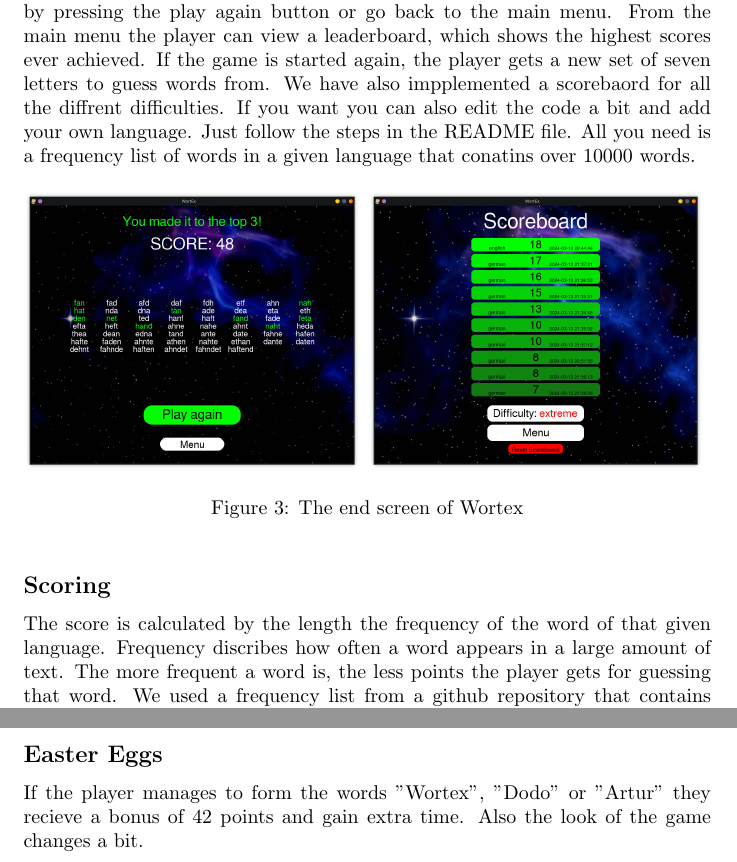
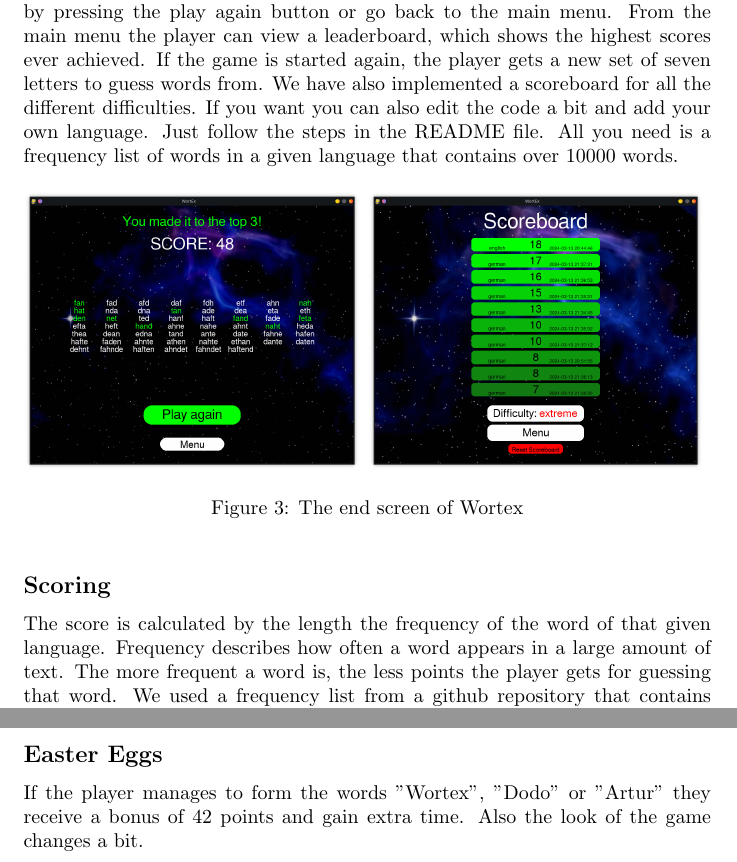
Before and after one commit to donatienLeray/WortEx, a LaTeX document (report/report.tex): two parts of pages 3 and 4 of 4, joined at a grey line, cut so that both start at the same text. Compiled offline with pdfLaTeX.

Commit message:
Fix typos

```diff
--- a/report/report.tex
+++ b/report/report.tex
@@ -100,10 +100,10 @@ WS 23/24 \hfill \studentTwo
     main menu. From the main menu the player can view a leaderboard, which
     shows the highest scores ever achieved. If the game is started again, the
     player gets a new set of seven letters to guess words from.
-    We have also impplemented a scorebaord for all the diffrent difficulties.
+    We have also implemented a scoreboard for all the different difficulties.
     If you want you can also edit the code a bit and add your own language. Just
     follow the steps in the README file. All you need is a frequency list of
-    words in a given language that conatins over 10000 words.
+    words in a given language that contains over 10000 words.
 
     \begin{figure}[ht]
         \includegraphics[width=0.49\textwidth]{pictures/endcard.png}
@@ -114,7 +114,7 @@ WS 23/24 \hfill \studentTwo
     \subsection*{Scoring}
 
     The score is calculated by the length the frequency of the word of that
-    given language. Frequency discribes how often a word appears in a large
+    given language. Frequency describes how often a word appears in a large
     amount of text. The more frequent a word is, the less points the player
     gets for guessing that word. We used a frequency list from a github
     repository that contains about 60000 words and their frequency in the
@@ -148,7 +148,7 @@ WS 23/24 \hfill \studentTwo
     \subsection*{Easter Eggs}
 
     If the player manages to form the words "Wortex", "Dodo" or "Artur" they
-    recieve a bonus of 42 points and gain extra time. Also the look of the game
+    receive a bonus of 42 points and gain extra time. Also the look of the game
     changes a bit.
 
 \end{document}
```
Also changed, not shown: report/report.pdf.
